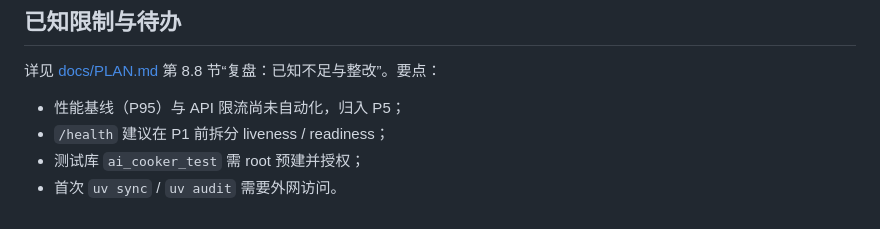
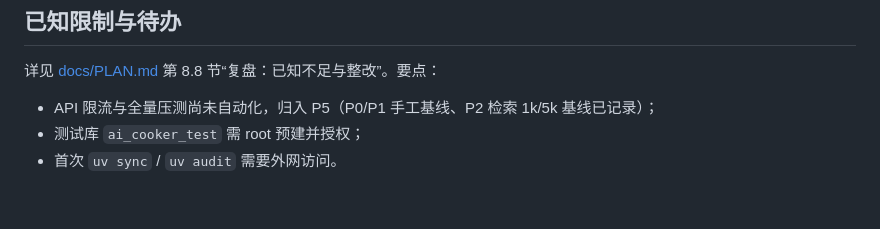
Before and after one commit to sjsj755/ai-cooker, a Markdown page: README.md, the part around the change. Drawn GitHub-style.

```diff
--- a/README.md
+++ b/README.md
@@ -114,7 +114,6 @@ FLUSH PRIVILEGES;
 
 详见 [docs/PLAN.md](docs/PLAN.md) 第 8.8 节“复盘：已知不足与整改”。要点：
 
-- 性能基线（P95）与 API 限流尚未自动化，归入 P5；
-- `/health` 建议在 P1 前拆分 liveness / readiness；
+- API 限流与全量压测尚未自动化，归入 P5（P0/P1 手工基线、P2 检索 1k/5k 基线已记录）；
 - 测试库 `ai_cooker_test` 需 root 预建并授权；
 - 首次 `uv sync` / `uv audit` 需要外网访问。
```
Also changed, not shown: docs/P2_PLAN.md (+16 -8 lines), docs/PLAN.md (+1 -1 lines).
